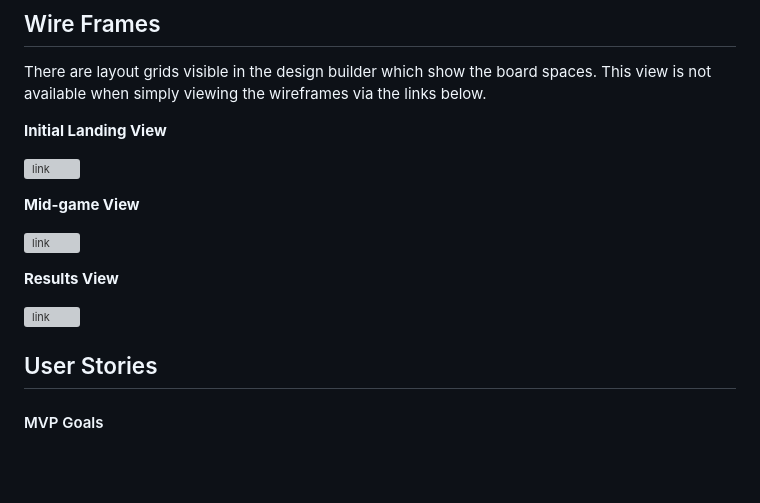
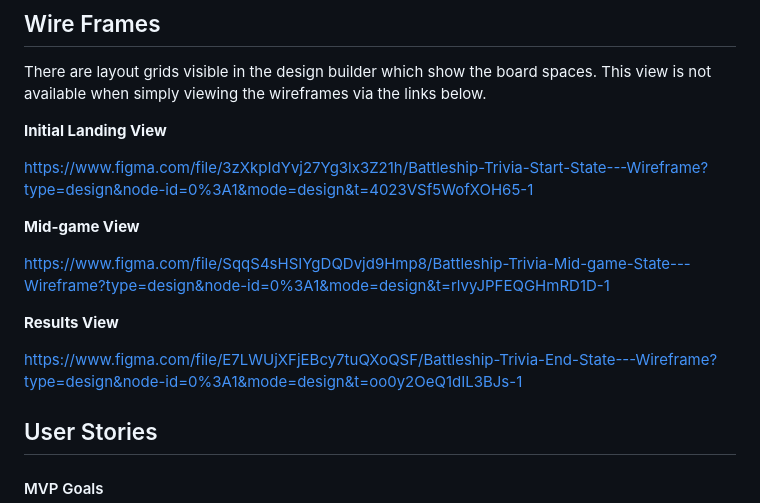
Before and after one commit to joshlogan103/battleship-trivia, a Markdown page: PROPOSAL.md, the part around the change. GitHub-like rendering; blank space fills up the shorter version; grey boxes are pictures that could not be loaded.

Commit message:
Correct links in proposal

```diff
--- a/PROPOSAL.md
+++ b/PROPOSAL.md
@@ -16,15 +16,15 @@ There are layout grids visible in the design builder which show the board spaces
 
 **Initial Landing View**
 
-![link](https://www.figma.com/file/3zXkpIdYvj27Yg3lx3Z21h/Battleship-Trivia-Start-State---Wireframe?type=design&node-id=0%3A1&mode=design&t=4023VSf5WofXOH65-1)
+https://www.figma.com/file/3zXkpIdYvj27Yg3lx3Z21h/Battleship-Trivia-Start-State---Wireframe?type=design&node-id=0%3A1&mode=design&t=4023VSf5WofXOH65-1
 
 **Mid-game View**
 
-![link](https://www.figma.com/file/SqqS4sHSIYgDQDvjd9Hmp8/Battleship-Trivia-Mid-game-State---Wireframe?type=design&node-id=0%3A1&mode=design&t=rlvyJPFEQGHmRD1D-1)
+https://www.figma.com/file/SqqS4sHSIYgDQDvjd9Hmp8/Battleship-Trivia-Mid-game-State---Wireframe?type=design&node-id=0%3A1&mode=design&t=rlvyJPFEQGHmRD1D-1
 
 **Results View**
 
-![link](https://www.figma.com/file/E7LWUjXFjEBcy7tuQXoQSF/Battleship-Trivia-End-State---Wireframe?type=design&node-id=0%3A1&mode=design&t=oo0y2OeQ1dIL3BJs-1)
+https://www.figma.com/file/E7LWUjXFjEBcy7tuQXoQSF/Battleship-Trivia-End-State---Wireframe?type=design&node-id=0%3A1&mode=design&t=oo0y2OeQ1dIL3BJs-1
 
 ## User Stories
 
```
